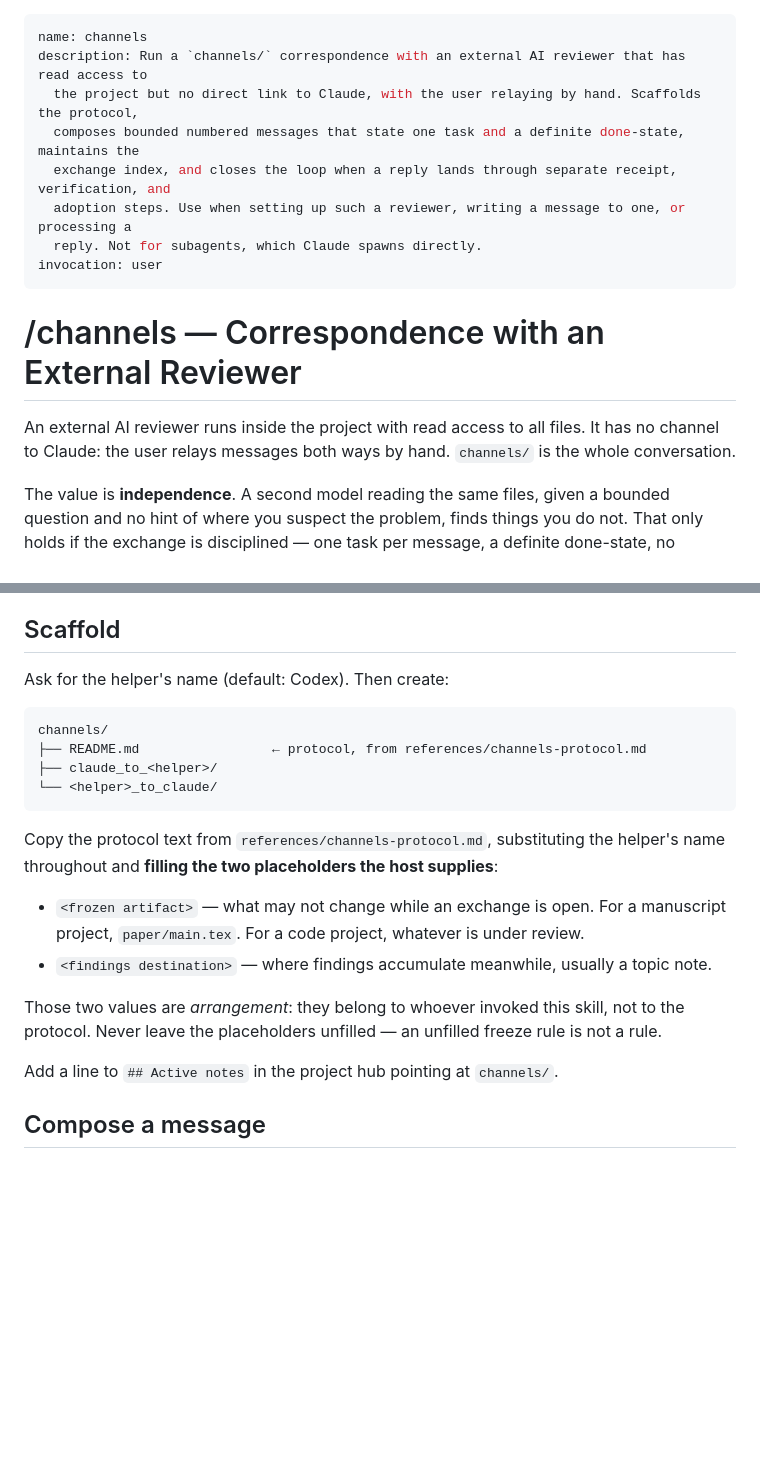
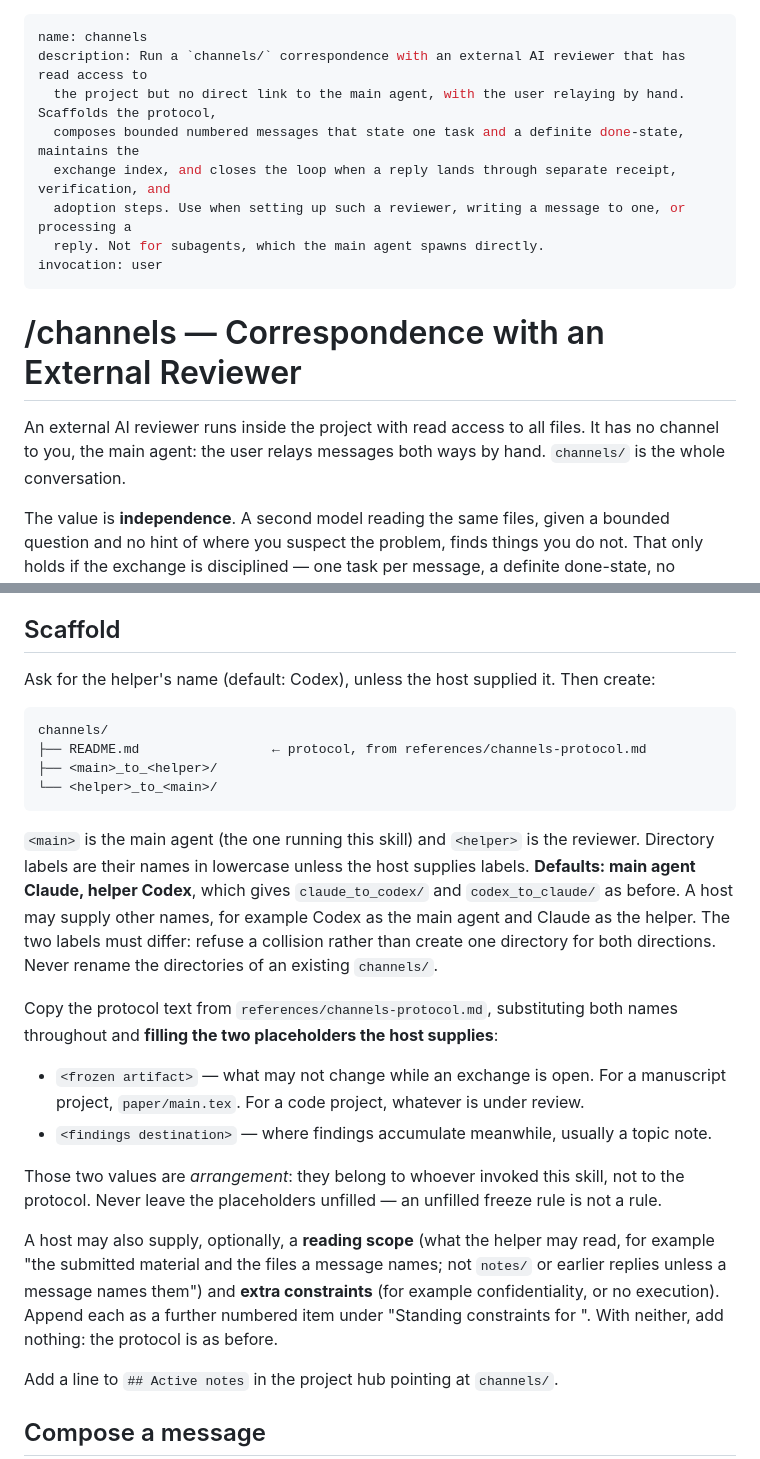
Before and after one commit to mmogib/research-toolkit, a Markdown page: skills/channels/SKILL.md, 2 parts joined by grey strips. Rendered like a GitHub page; blank space fills up the shorter version.

Commit message:
Let /channels run with any main agent and helper
The protocol no longer assumes Claude is the main agent. Directory
labels become <main>_to_<helper>/ and <helper>_to_<main>/; the defaults
(Claude main, Codex helper) give the same claude_to_codex/ and
codex_to_claude/ as before, and colliding labels are refused. A host
may supply the helper's name, a reading scope, and extra constraints,
each appended as a numbered standing constraint for the helper.

Spec: sibling-changes.md (CH, PR) in the /referee release package;
record: notes/referee-rollout.md.

Co-Authored-By: Claude Opus 5.5 <noreply@anthropic.com>

````diff
--- a/skills/channels/SKILL.md
+++ b/skills/channels/SKILL.md
@@ -1,18 +1,19 @@
 ---
 name: channels
 description: Run a `channels/` correspondence with an external AI reviewer that has read access to
-  the project but no direct link to Claude, with the user relaying by hand. Scaffolds the protocol,
+  the project but no direct link to the main agent, with the user relaying by hand. Scaffolds the protocol,
   composes bounded numbered messages that state one task and a definite done-state, maintains the
   exchange index, and closes the loop when a reply lands through separate receipt, verification, and
   adoption steps. Use when setting up such a reviewer, writing a message to one, or processing a
-  reply. Not for subagents, which Claude spawns directly.
+  reply. Not for subagents, which the main agent spawns directly.
 invocation: user
 ---
 
 # /channels — Correspondence with an External Reviewer
 
 An external AI reviewer runs inside the project with read access to all files. It has no channel to
-Claude: the user relays messages both ways by hand. `channels/` is the whole conversation.
+you, the main agent: the user relays messages both ways by hand. `channels/` is the whole
+conversation.
 
 The value is **independence**. A second model reading the same files, given a bounded question and no
 hint of where you suspect the problem, finds things you do not. That only holds if the exchange is
@@ -50,17 +51,24 @@ blocks new messages under the freeze rule.
 
 ## Scaffold
 
-Ask for the helper's name (default: Codex). Then create:
+Ask for the helper's name (default: Codex), unless the host supplied it. Then create:
 
 ```
 channels/
 ├── README.md                 ← protocol, from references/channels-protocol.md
-├── claude_to_<helper>/
-└── <helper>_to_claude/
+├── <main>_to_<helper>/
+└── <helper>_to_<main>/
 ```
 
-Copy the protocol text from `references/channels-protocol.md`, substituting the helper's name
-throughout and **filling the two placeholders the host supplies**:
+`<main>` is the main agent (the one running this skill) and `<helper>` is the reviewer. Directory
+labels are their names in lowercase unless the host supplies labels. **Defaults: main agent
+Claude, helper Codex**, which gives `claude_to_codex/` and `codex_to_claude/` as before. A host may
+supply other names, for example Codex as the main agent and Claude as the helper. The two labels
+must differ: refuse a collision rather than create one directory for both directions. Never rename
+the directories of an existing `channels/`.
+
+Copy the protocol text from `references/channels-protocol.md`, substituting both names throughout
+and **filling the two placeholders the host supplies**:
 
 - `<frozen artifact>` — what may not change while an exchange is open. For a manuscript project,
   `paper/main.tex`. For a code project, whatever is under review.
@@ -68,6 +76,12 @@ throughout and **filling the two placeholders the host supplies**:
 
 Those two values are *arrangement*: they belong to whoever invoked this skill, not to the protocol.
 Never leave the placeholders unfilled — an unfilled freeze rule is not a rule.
+
+A host may also supply, optionally, a **reading scope** (what the helper may read, for example
+"the submitted material and the files a message names; not `notes/` or earlier replies unless a
+message names them") and **extra constraints** (for example confidentiality, or no execution).
+Append each as a further numbered item under "Standing constraints for <helper>". With neither,
+add nothing: the protocol is as before.
 
 Add a line to `## Active notes` in the project hub pointing at `channels/`.
 
````
Also changed, not shown: 1 other file.
